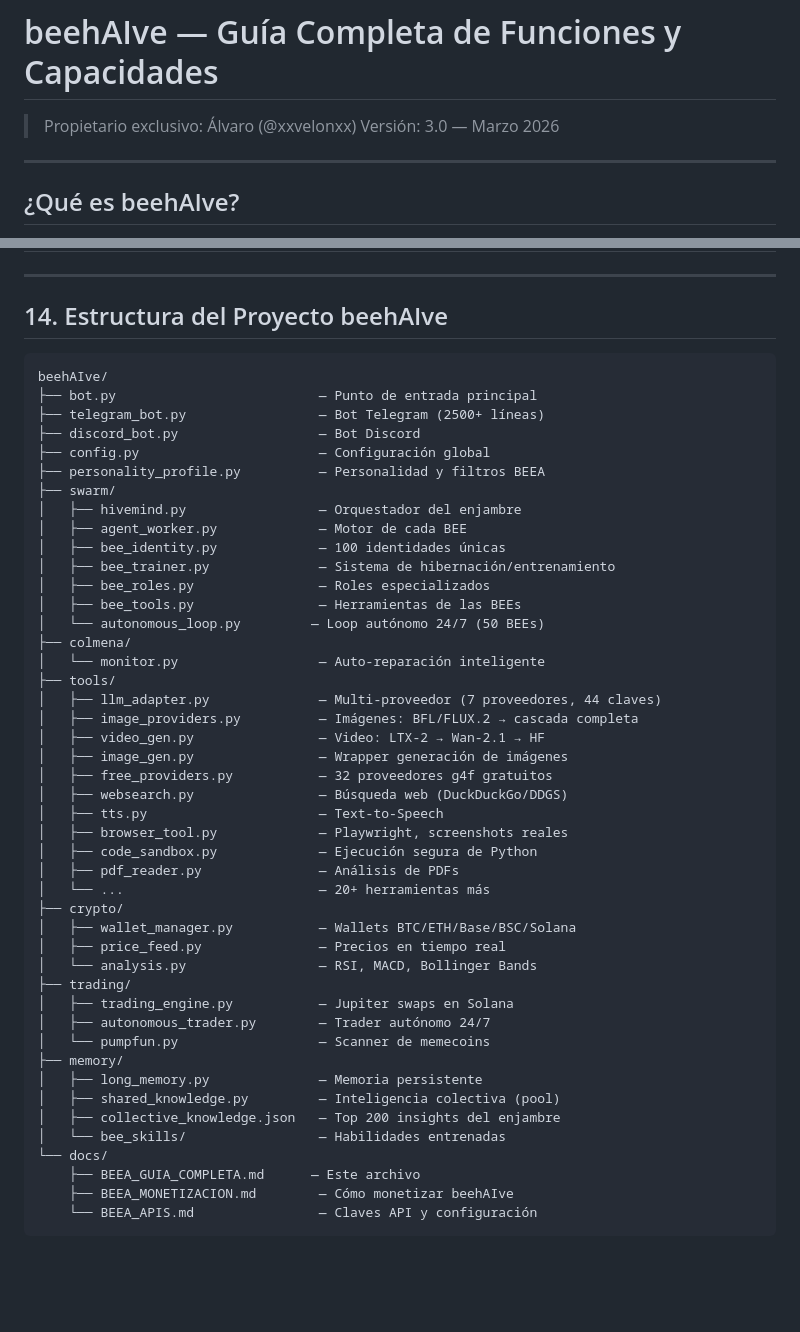
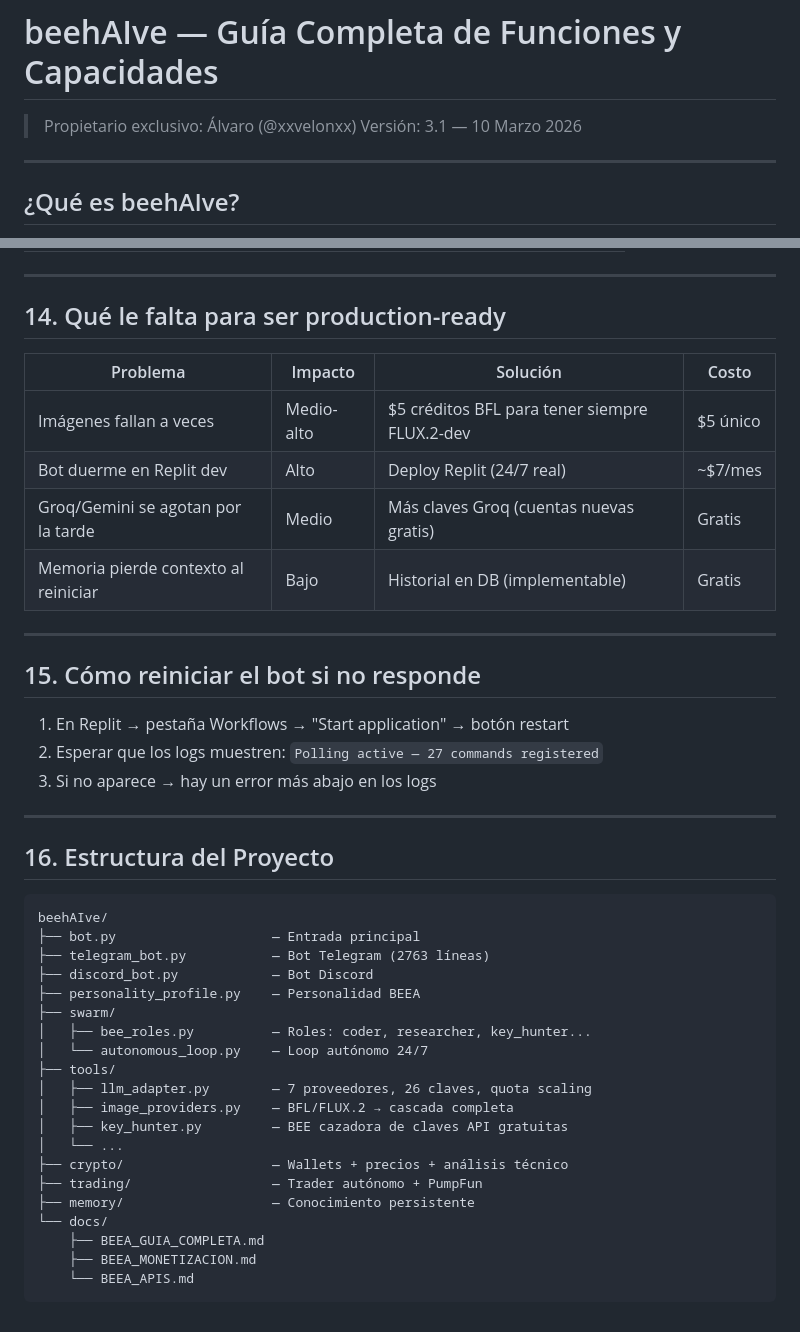
Before and after one commit to xxvelonxx/beehAIve, a Markdown page: docs/BEEA_GUIA_COMPLETA.md, 2 parts joined by grey strips. Rendered like a GitHub page; blank space fills up the shorter version.

````diff
--- a/docs/BEEA_GUIA_COMPLETA.md
+++ b/docs/BEEA_GUIA_COMPLETA.md
@@ -1,7 +1,7 @@
 # beehAIve — Guía Completa de Funciones y Capacidades
 
 > Propietario exclusivo: Álvaro (@xxvelonxx)
-> Versión: 3.0 — Marzo 2026
+> Versión: 3.1 — 10 Marzo 2026
 
 ---
 
@@ -314,52 +289,46 @@ Envía una foto → beehAIve describe exactamente lo que ve + genera un prompt p
 
 ---
 
-## 14. Estructura del Proyecto beehAIve
+## 14. Qué le falta para ser production-ready
+
+| Problema | Impacto | Solución | Costo |
+|---------|---------|---------|-------|
+| Imágenes fallan a veces | Medio-alto | $5 créditos BFL para tener siempre FLUX.2-dev | $5 único |
+| Bot duerme en Replit dev | Alto | Deploy Replit (24/7 real) | ~$7/mes |
+| Groq/Gemini se agotan por la tarde | Medio | Más claves Groq (cuentas nuevas gratis) | Gratis |
+| Memoria pierde contexto al reiniciar | Bajo | Historial en DB (implementable) | Gratis |
+
+---
+
+## 15. Cómo reiniciar el bot si no responde
+
+1. En Replit → pestaña Workflows → "Start application" → botón restart
+2. Esperar que los logs muestren: `Polling active — 27 commands registered`
+3. Si no aparece → hay un error más abajo en los logs
+
+---
+
+## 16. Estructura del Proyecto
 
 ```
 beehAIve/
-├── bot.py                          — Punto de entrada principal
-├── telegram_bot.py                 — Bot Telegram (2500+ líneas)
-├── discord_bot.py                  — Bot Discord
-├── config.py                       — Configuración global
-├── personality_profile.py          — Personalidad y filtros BEEA
+├── bot.py                    — Entrada principal
+├── telegram_bot.py           — Bot Telegram (2763 líneas)
+├── discord_bot.py            — Bot Discord
+├── personality_profile.py    — Personalidad BEEA
 ├── swarm/
-│   ├── hivemind.py                 — Orquestador del enjambre
-│   ├── agent_worker.py             — Motor de cada BEE
-│   ├── bee_identity.py             — 100 identidades únicas
-│   ├── bee_trainer.py              — Sistema de hibernación/entrenamiento
-│   ├── bee_roles.py                — Roles especializados
-│   ├── bee_tools.py                — Herramientas de las BEEs
-│   └── autonomous_loop.py         — Loop autónomo 24/7 (50 BEEs)
-├── colmena/
-│   └── monitor.py                  — Auto-reparación inteligente
+│   ├── bee_roles.py          — Roles: coder, researcher, key_hunter...
+│   └── autonomous_loop.py    — Loop autónomo 24/7
 ├── tools/
-│   ├── llm_adapter.py              — Multi-proveedor (7 proveedores, 44 claves)
-│   ├── image_providers.py          — Imágenes: BFL/FLUX.2 → cascada completa
-│   ├── video_gen.py                — Video: LTX-2 → Wan-2.1 → HF
-│   ├── image_gen.py                — Wrapper generación de imágenes
-│   ├── free_providers.py           — 32 proveedores g4f gratuitos
-│   ├── websearch.py                — Búsqueda web (DuckDuckGo/DDGS)
-│   ├── tts.py                      — Text-to-Speech
-│   ├── browser_tool.py             — Playwright, screenshots reales
-│   ├── code_sandbox.py             — Ejecución segura de Python
-│   ├── pdf_reader.py               — Análisis de PDFs
-│   └── ...                         — 20+ herramientas más
-├── crypto/
-│   ├── wallet_manager.py           — Wallets BTC/ETH/Base/BSC/Solana
-│   ├── price_feed.py               — Precios en tiempo real
-│   └── analysis.py                 — RSI, MACD, Bollinger Bands
-├── trading/
-│   ├── trading_engine.py           — Jupiter swaps en Solana
-│   ├── autonomous_trader.py        — Trader autónomo 24/7
-│   └── pumpfun.py                  — Scanner de memecoins
-├── memory/
-│   ├── long_memory.py              — Memoria persistente
-│   ├── shared_knowledge.py         — Inteligencia colectiva (pool)
-│   ├── collective_knowledge.json   — Top 200 insights del enjambre
-│   └── bee_skills/                 — Habilidades entrenadas
+│   ├── llm_adapter.py        — 7 proveedores, 26 claves, quota scaling
+│   ├── image_providers.py    — BFL/FLUX.2 → cascada completa
+│   ├── key_hunter.py         — BEE cazadora de claves API gratuitas
+│   └── ...
+├── crypto/                   — Wallets + precios + análisis técnico
+├── trading/                  — Trader autónomo + PumpFun
+├── memory/                   — Conocimiento persistente
 └── docs/
-    ├── BEEA_GUIA_COMPLETA.md      — Este archivo
-    ├── BEEA_MONETIZACION.md        — Cómo monetizar beehAIve
-    └── BEEA_APIS.md                — Claves API y configuración
+    ├── BEEA_GUIA_COMPLETA.md
+    ├── BEEA_MONETIZACION.md
+    └── BEEA_APIS.md
 ```
````
Also changed, not shown: other parts of docs/BEEA_GUIA_COMPLETA.md (+128 -153 lines).
